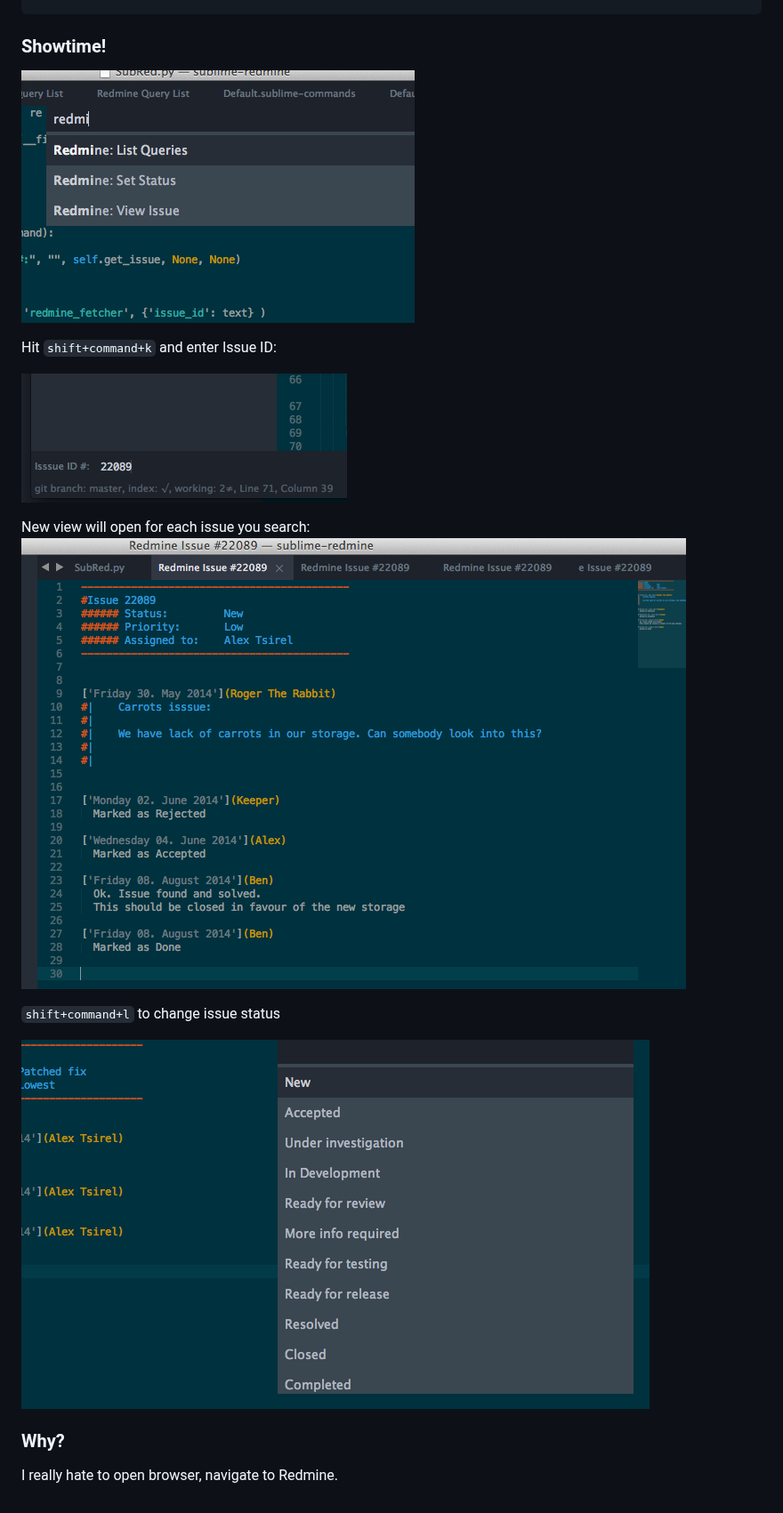
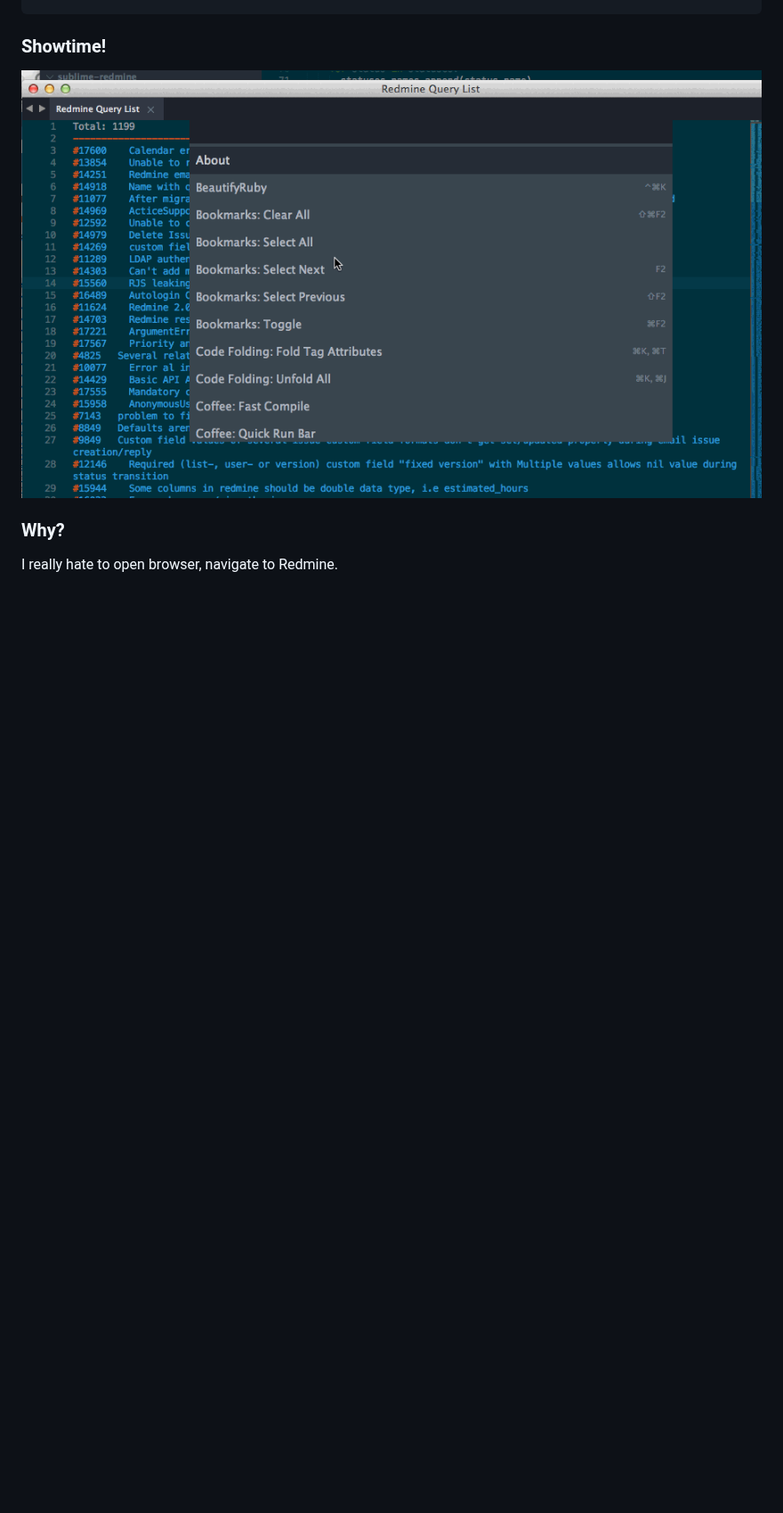
Before and after one commit to noma4i/SubRed, a Markdown page: README.md, the part around the change. Shown at 89% size. Drawn GitHub-style; pictures changed too: screenshots/issue.png (deleted), screenshots/query.png (deleted), screenshots/search_id.png (deleted); blank space fills up the shorter version.

Commit message:
Update Readme with showtime!

```diff
--- a/README.md
+++ b/README.md
@@ -52,18 +52,7 @@ Hotkeys configuration:
 	- View Queries list and issues from particular query
 
 ### Showtime!
-![Query](screenshots/query.png?raw=true)
-
-Hit `shift+command+k` and enter Issue ID:
-
-![Search for issue](screenshots/search_id.png?raw=true)
-
-New view will open for each issue you search:
-![Issue served](screenshots/issue.png?raw=true)
-
-`shift+command+l` to change issue status
-
-![Set Status](screenshots/set_status.png?raw=true)
+![Query](screenshots/subred_show.gif?raw=true)
 
 ### Why?
 
```
